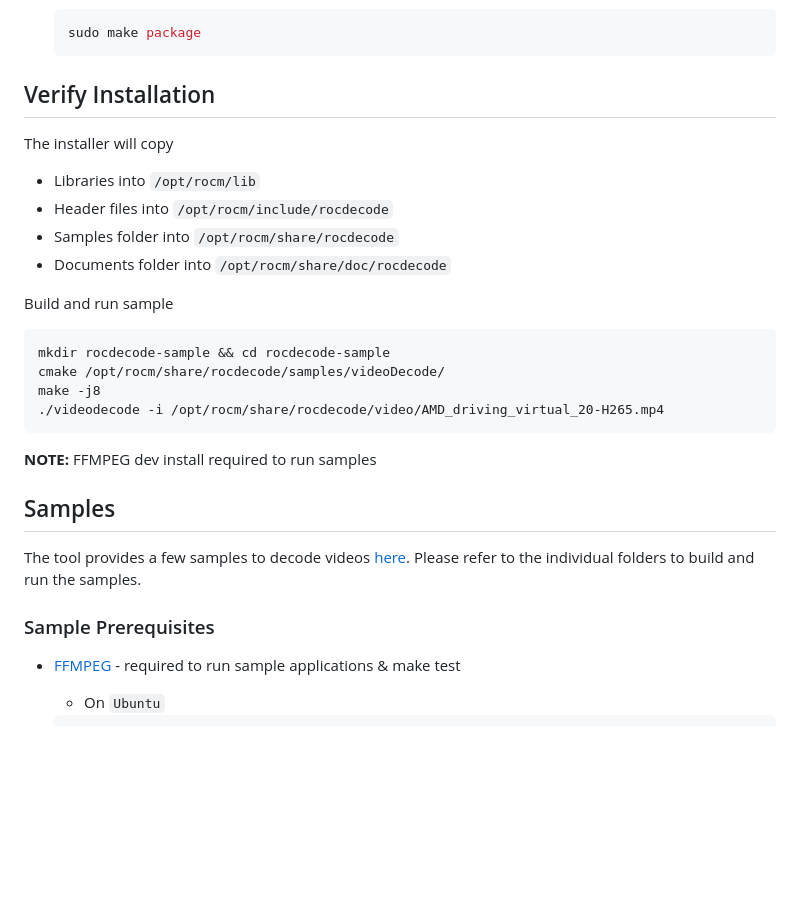
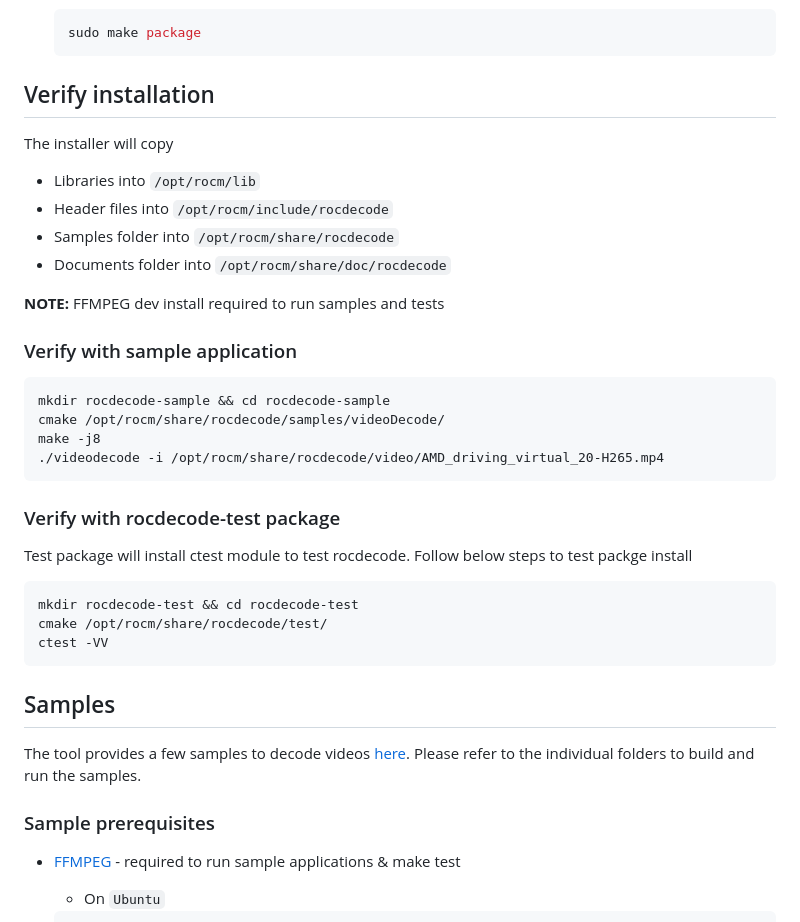
Before and after one commit to ROCm/rocDecode, a Markdown page: README.md, the part around one of its changes. GitHub-like rendering; blank space fills up the shorter version.

````diff
--- a/README.md
+++ b/README.md
@@ -83,7 +101,7 @@ sudo make install
   sudo make package
   ```
 
-## Verify Installation
+## Verify installation
 
 The installer will copy
 
@@ -92,7 +110,9 @@ The installer will copy
 * Samples folder into `/opt/rocm/share/rocdecode`
 * Documents folder into `/opt/rocm/share/doc/rocdecode`
 
-Build and run sample
+**NOTE:** FFMPEG dev install required to run samples and tests
+
+### Verify with sample application
 
 ```shell
 mkdir rocdecode-sample && cd rocdecode-sample
@@ -100,13 +120,22 @@ cmake /opt/rocm/share/rocdecode/samples/videoDecode/
 make -j8
 ./videodecode -i /opt/rocm/share/rocdecode/video/AMD_driving_virtual_20-H265.mp4
 ```
-**NOTE:** FFMPEG dev install required to run samples
+
+### Verify with rocdecode-test package
+
+Test package will install ctest module to test rocdecode. Follow below steps to test packge install
+
+```shell
+mkdir rocdecode-test && cd rocdecode-test
+cmake /opt/rocm/share/rocdecode/test/
+ctest -VV
+```
 
 ## Samples
 
 The tool provides a few samples to decode videos [here](samples/). Please refer to the individual folders to build and run the samples.
 
-### Sample Prerequisites
+### Sample prerequisites
 
 * [FFMPEG](https://ffmpeg.org/about.html) - required to run sample applications & make test
 
````
Also changed, not shown: other parts of README.md (+36 -18 lines), docs/data/AMD_rocDecode_Logo.png (added).
